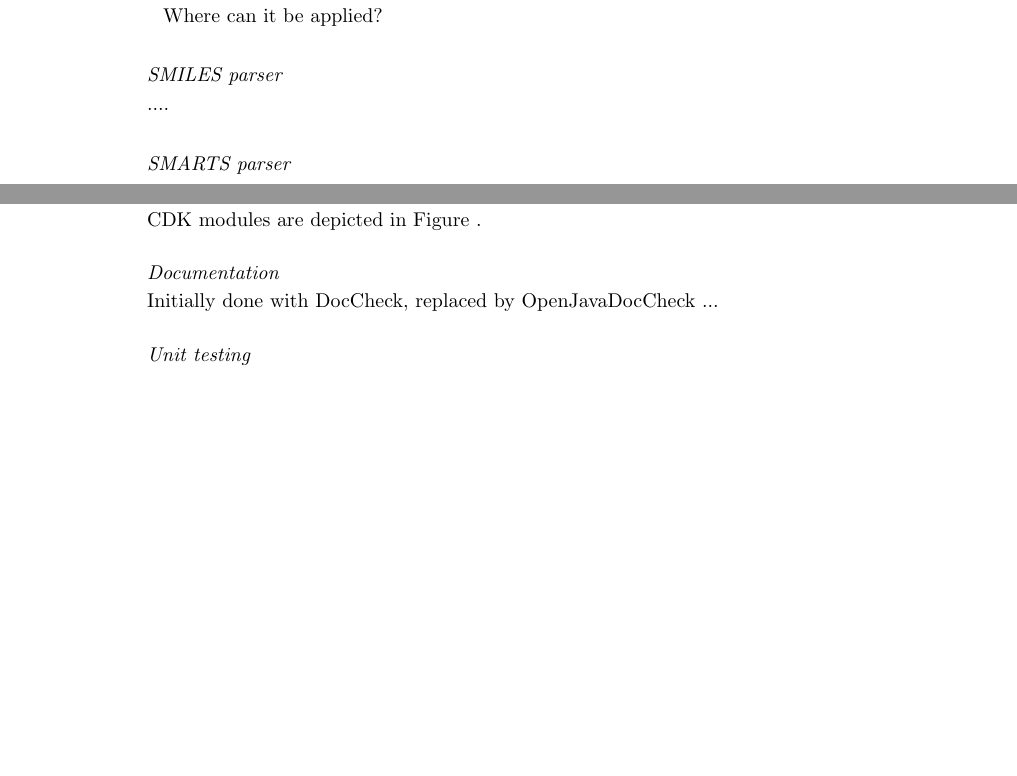
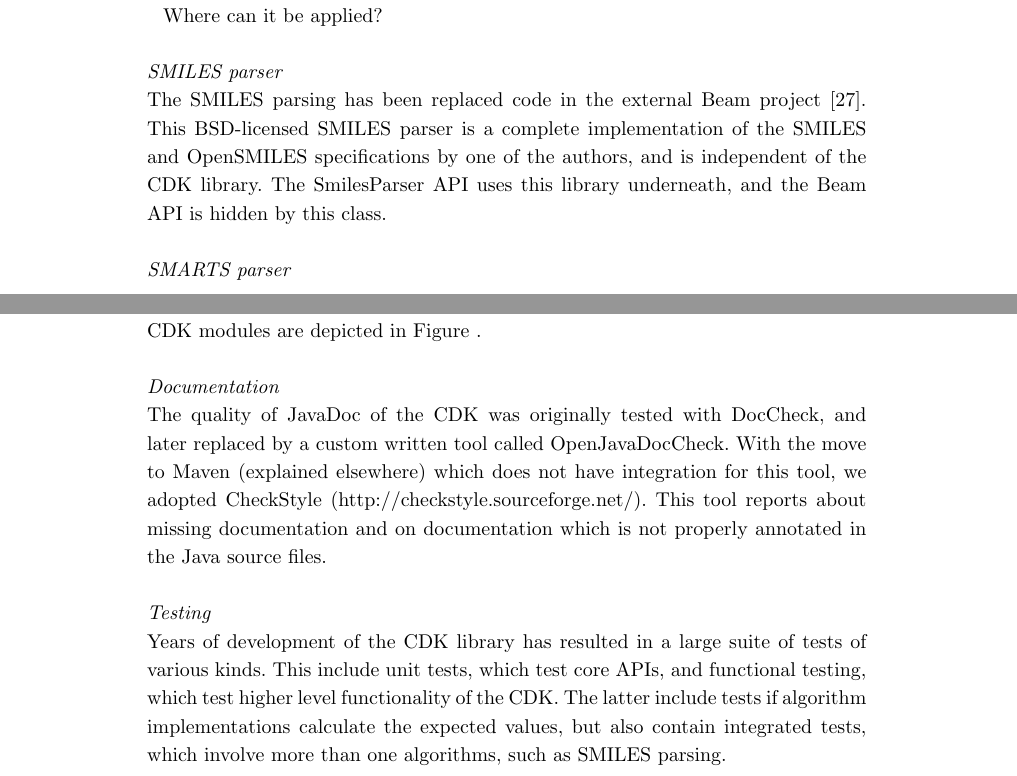
Before and after one commit to cdk/cdk-paper-3, a LaTeX document (article.tex): two parts of pages 4 and 6 of 10 before the commit and two parts of pages 4 and 6 of 11 after it, joined at a grey line, cut so that both start at the same text, the shorter picture padded with empty space. Compiled offline with pdfLaTeX.

Commit message:
Writing more content

```diff
--- a/article.tex
+++ b/article.tex
@@ -342,7 +342,11 @@ Where can it be applied?
 
   \subsubsection*{SMILES parser}
 
-  ....
+  The SMILES parsing has been replaced code in the external Beam project~\cite{Beam}.
+  This BSD-licensed SMILES parser is a complete implementation of the SMILES
+  and OpenSMILES specifications by one of the authors, and is independent of
+  the CDK library. The SmilesParser API uses this library underneath, and the
+  Beam API is hidden by this class.
 
   \subsubsection*{SMARTS parser}
 
@@ -441,11 +478,21 @@ between the CDK modules are depicted in Figure~\ref{fig:deps}.
 
   \subsubsection*{Documentation}
 
-  Initially done with DocCheck, replaced by OpenJavaDocCheck ...
+  The quality of JavaDoc of the CDK was originally tested with DocCheck, and
+  later replaced by a custom written tool called OpenJavaDocCheck. With the move
+  to Maven (explained elsewhere) which does not have integration for this tool,
+  we adopted CheckStyle (\url{http://checkstyle.sourceforge.net/}). This tool
+  reports about missing documentation and on documentation which is not properly
+  annotated in the Java source files.
 
-  \subsubsection*{Unit testing}
+  \subsubsection*{Testing}
 
-
+  Years of development of the CDK library has resulted in a large suite of
+  tests of various kinds. This include unit tests, which test core APIs, and
+  functional testing, which test higher level functionality of the CDK. The
+  latter include tests if algorithm implementations calculate the expected
+  values, but also contain integrated tests, which involve more than one
+  algorithms, such as SMILES parsing.
 
   \subsubsection*{Code Quality}
 
```
Also changed, not shown: article.bib (+8 -0 lines), article.tex (35 more changed lines).
